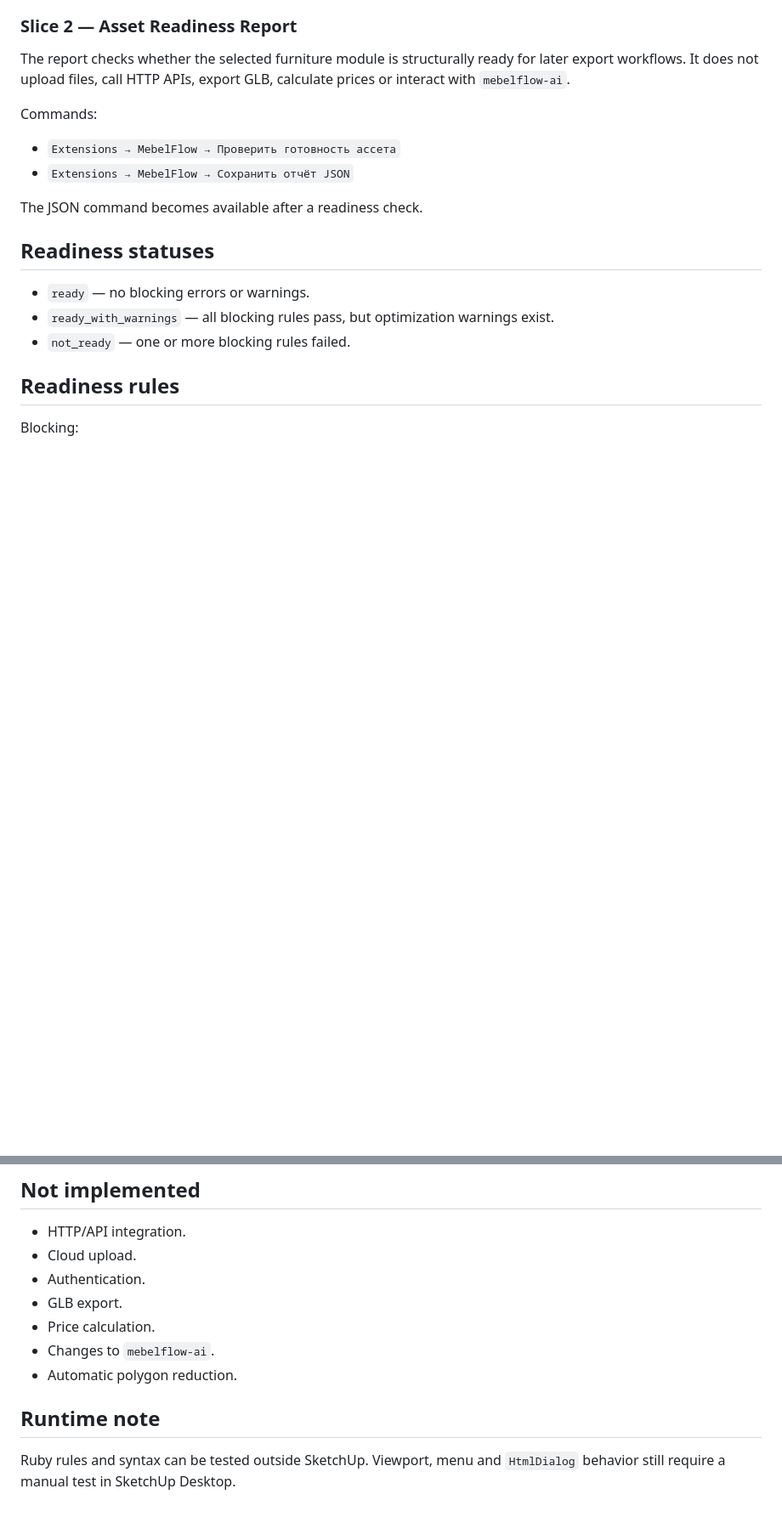
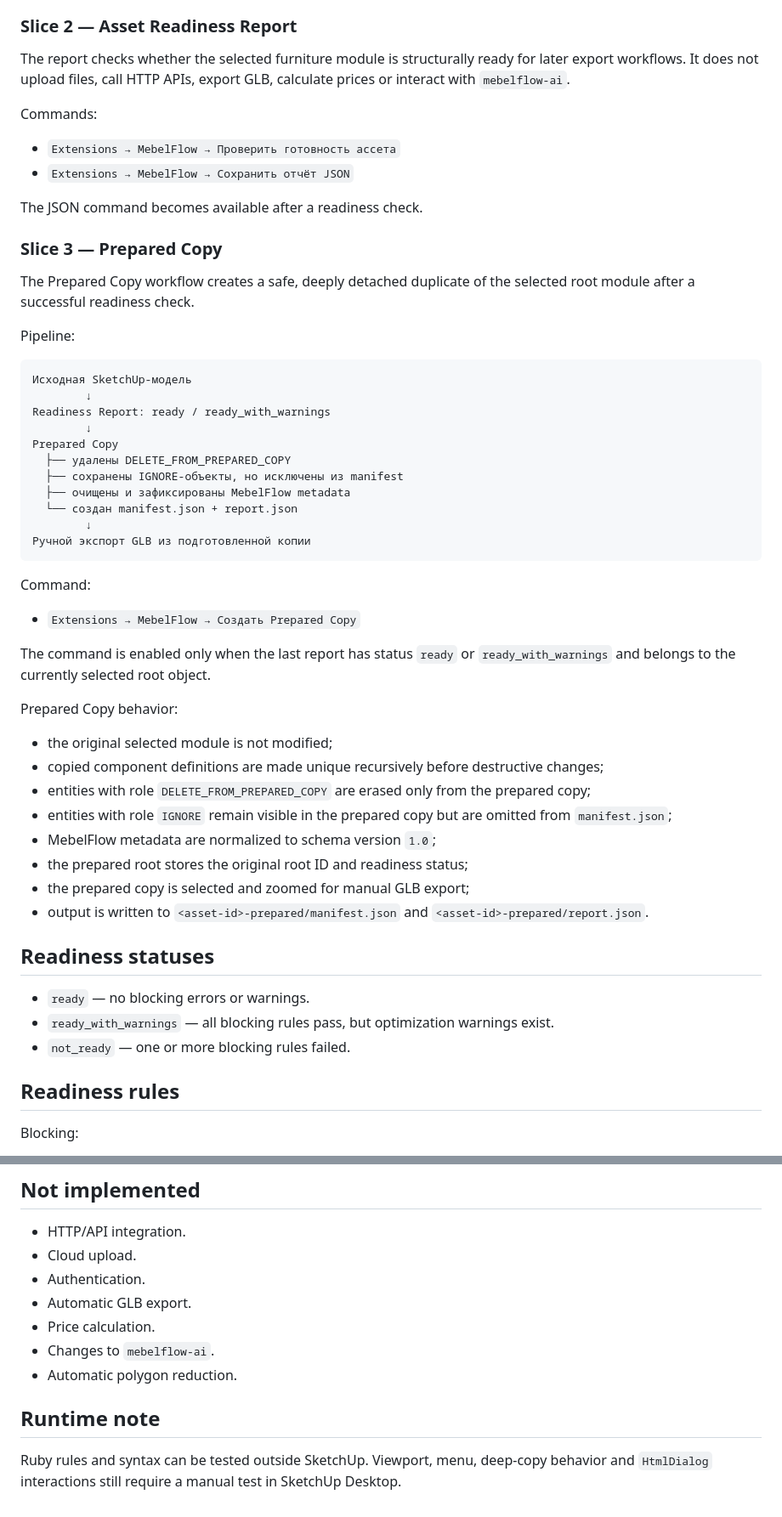
Before and after one commit to Murkin1980/mebelflow-asset-prep-sketchup, a Markdown page: README.md, 2 parts joined by grey strips. Shown at 85% size. GitHub-like rendering; blank space fills up the shorter version.

Commit message:
Document Prepared Copy workflow

````diff
--- a/README.md
+++ b/README.md
@@ -24,6 +24,43 @@ Commands:
 - `Extensions → MebelFlow → Сохранить отчёт JSON`
 
 The JSON command becomes available after a readiness check.
+
+### Slice 3 — Prepared Copy
+
+The Prepared Copy workflow creates a safe, deeply detached duplicate of the selected root module after a successful readiness check.
+
+Pipeline:
+
+```text
+Исходная SketchUp-модель
+        ↓
+Readiness Report: ready / ready_with_warnings
+        ↓
+Prepared Copy
+  ├── удалены DELETE_FROM_PREPARED_COPY
+  ├── сохранены IGNORE-объекты, но исключены из manifest
+  ├── очищены и зафиксированы MebelFlow metadata
+  └── создан manifest.json + report.json
+        ↓
+Ручной экспорт GLB из подготовленной копии
+```
+
+Command:
+
+- `Extensions → MebelFlow → Создать Prepared Copy`
+
+The command is enabled only when the last report has status `ready` or `ready_with_warnings` and belongs to the currently selected root object.
+
+Prepared Copy behavior:
+
+- the original selected module is not modified;
+- copied component definitions are made unique recursively before destructive changes;
+- entities with role `DELETE_FROM_PREPARED_COPY` are erased only from the prepared copy;
+- entities with role `IGNORE` remain visible in the prepared copy but are omitted from `manifest.json`;
+- MebelFlow metadata are normalized to schema version `1.0`;
+- the prepared root stores the original root ID and readiness status;
+- the prepared copy is selected and zoomed for manual GLB export;
+- output is written to `<asset-id>-prepared/manifest.json` and `<asset-id>-prepared/report.json`.
 
 ## Readiness statuses
 
@@ -137,11 +179,11 @@ into the SketchUp `Plugins` folder and restart SketchUp.
 - HTTP/API integration.
 - Cloud upload.
 - Authentication.
-- GLB export.
+- Automatic GLB export.
 - Price calculation.
 - Changes to `mebelflow-ai`.
 - Automatic polygon reduction.
 
 ## Runtime note
 
-Ruby rules and syntax can be tested outside SketchUp. Viewport, menu and `HtmlDialog` behavior still require a manual test in SketchUp Desktop.
+Ruby rules and syntax can be tested outside SketchUp. Viewport, menu, deep-copy behavior and `HtmlDialog` interactions still require a manual test in SketchUp Desktop.
````
Also changed, not shown: other parts of README.md (+13 -8 lines).
